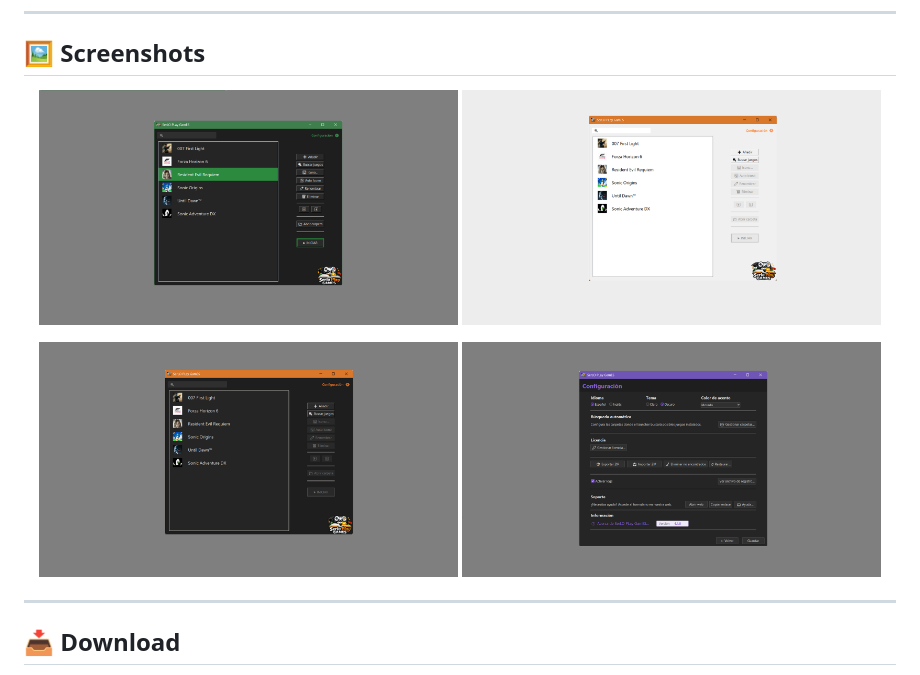
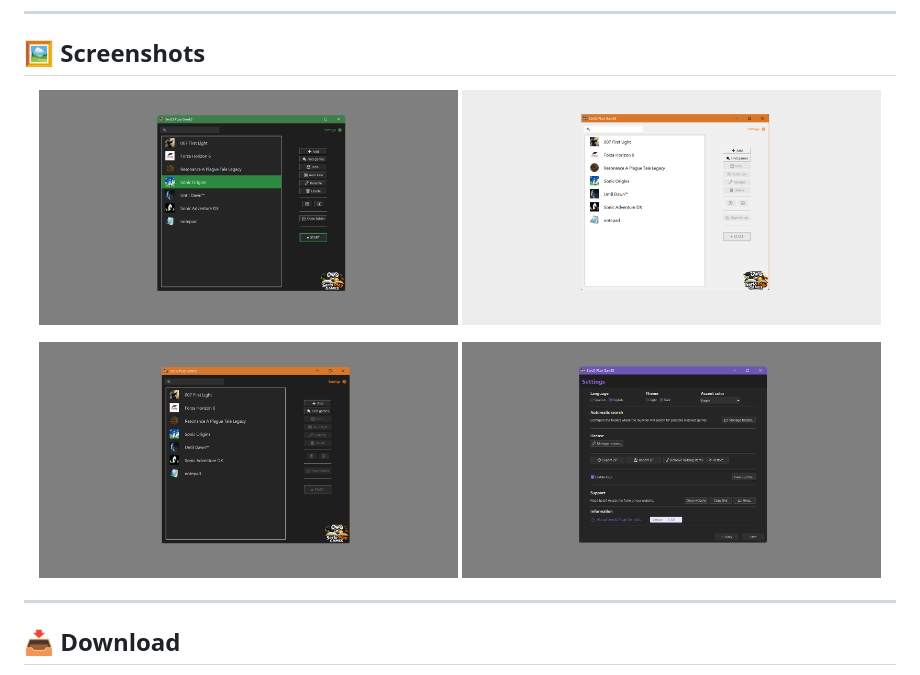
Before and after one commit to serlortrademark/serloplaygames, a Markdown page: README.md, the part around the change. Drawn GitHub-style.

```diff
--- a/README.md
+++ b/README.md
@@ -126,13 +126,13 @@ Compatible with `.exe`, `.lnk`, and `.url`, including Steam integration.
 ## 🖼️ Screenshots
 
 <p align="center">
-  <img src="img/captura1.png" width="48%">
-  <img src="img/captura2.png" width="48%">
+  <img src="img/captura1_en.png" width="48%">
+  <img src="img/captura2_en.png" width="48%">
 </p>
 
 <p align="center">
-  <img src="img/captura3.png" width="48%">
-  <img src="img/captura4.png" width="48%">
+  <img src="img/captura3_en.png" width="48%">
+  <img src="img/captura4_en.png" width="48%">
 </p>
 
 ---
```
